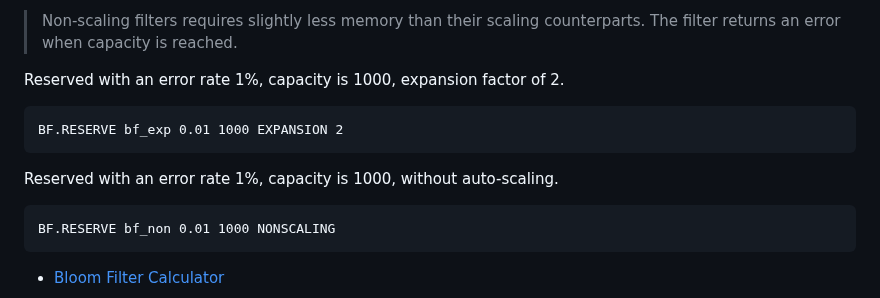
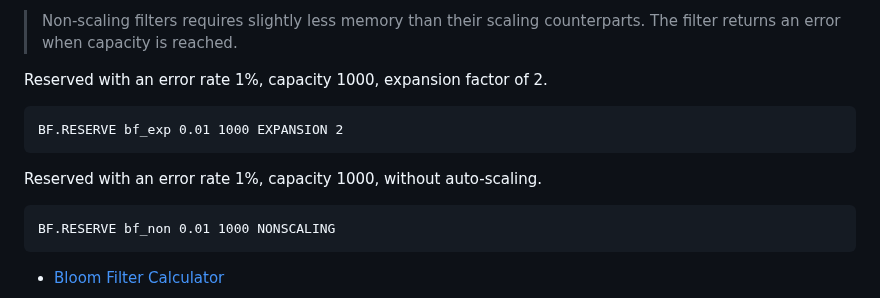
Before and after one commit to Albert0i/probabilistic-data-structure, a Markdown page: README.md, the part around the change. Rendered like a GitHub page.

Commit message:
write more

````diff
--- a/README.md
+++ b/README.md
@@ -200,11 +200,11 @@ BF.RESERVE key error_rate capacity [EXPANSION expansion]
 
 > Non-scaling filters requires slightly less memory than their scaling counterparts. The filter returns an error when capacity is reached.
 
-Reserved with an error rate 1%, capacity is 1000, expansion factor of 2.
+Reserved with an error rate 1%, capacity 1000, expansion factor of 2.
 ```
 BF.RESERVE bf_exp 0.01 1000 EXPANSION 2
 ```
-Reserved with an error rate 1%, capacity is 1000, without auto-scaling.
+Reserved with an error rate 1%, capacity 1000, without auto-scaling.
 ```
 BF.RESERVE bf_non 0.01 1000 NONSCALING
 ```
````
